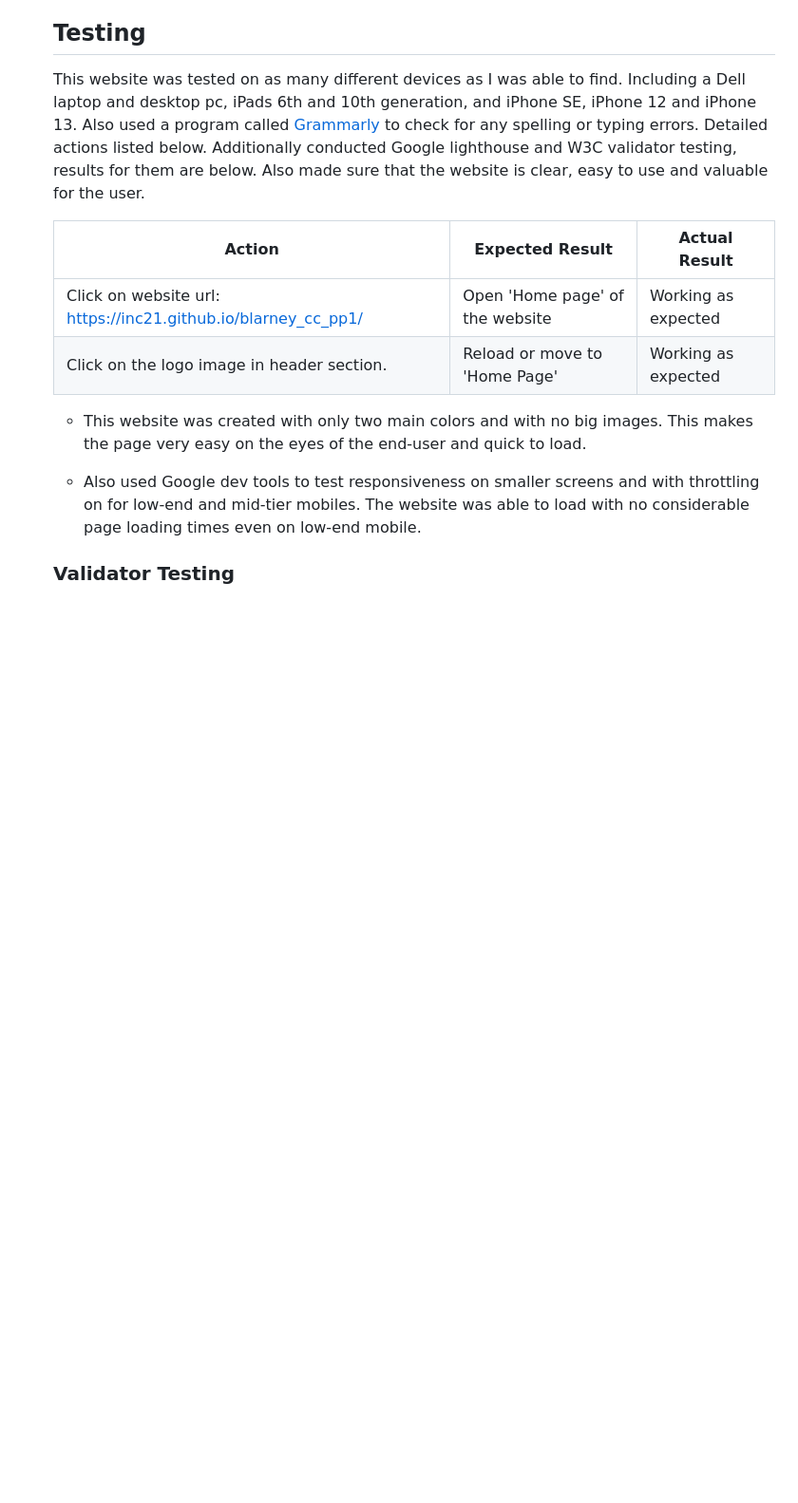
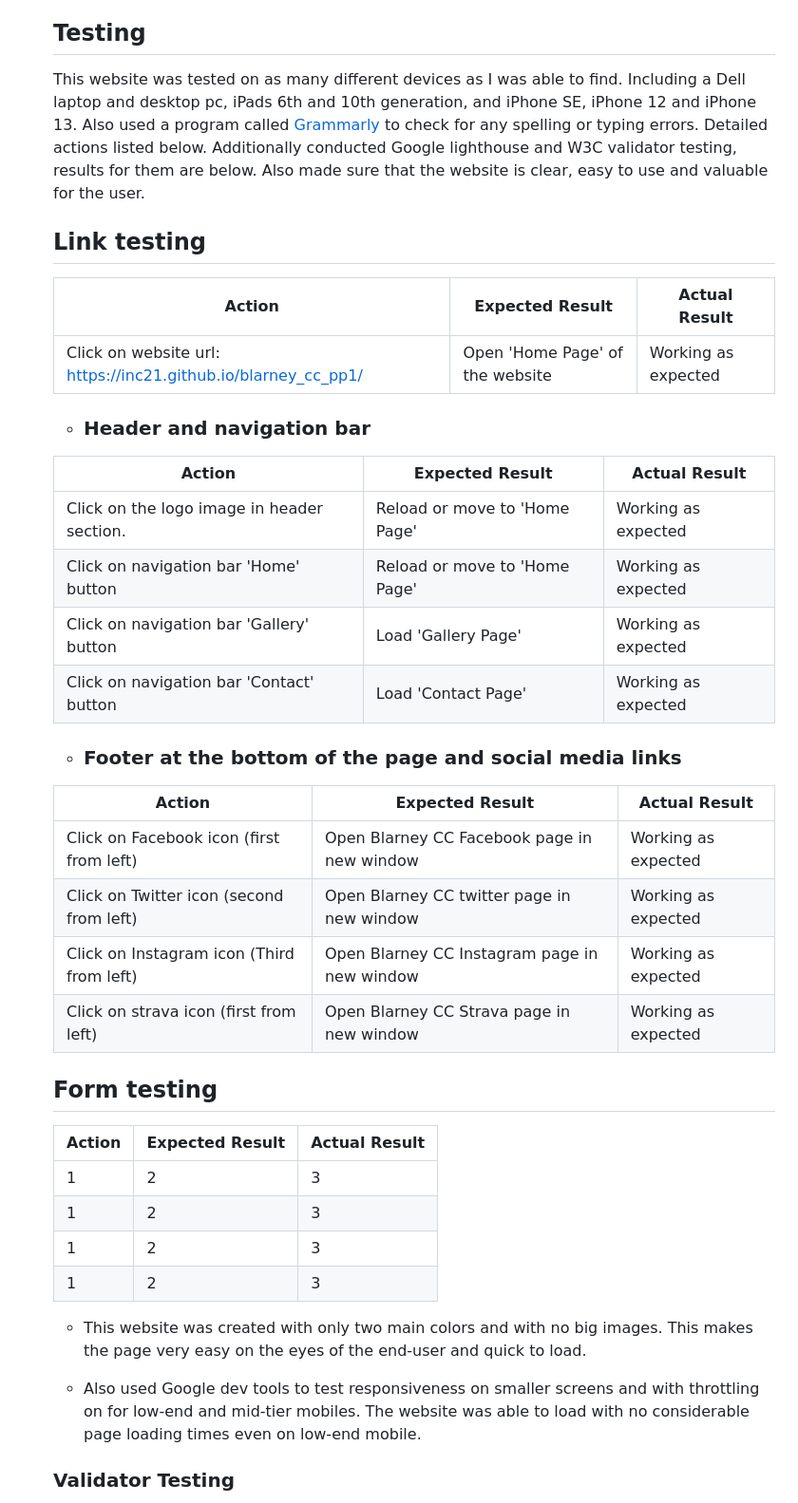
Before and after one commit to Inc21/blarney_cc_pp1, a Markdown page: README.md, the part around the change. Shown at 95% size. Drawn GitHub-style; blank space fills up the shorter version.

Commit message:
Add more content to testing in readme.md

```diff
--- a/README.md
+++ b/README.md
@@ -186,12 +186,33 @@ __Contact Page__
 This website was tested on as many different devices as I was able to find. Including a Dell laptop and desktop pc, iPads 6th and 10th generation, and iPhone SE, iPhone 12 and iPhone 13. Also used a program called [Grammarly](https://www.grammarly.com/) to check for any spelling or typing errors. Detailed actions listed below. Additionally conducted Google lighthouse and W3C validator testing, results for them are below.
 Also made sure that the website is clear, easy to use and valuable for the user.
 
-
+## Link testing
 | Action | Expected Result | Actual Result |
 |---|---|---|
-| Click on website url: [https://inc21.github.io/blarney_cc_pp1/](https://inc21.github.io/blarney_cc_pp1/) | Open 'Home page' of the website | Working as expected |
+| Click on website url: [https://inc21.github.io/blarney_cc_pp1/](https://inc21.github.io/blarney_cc_pp1/) | Open 'Home Page' of the website | Working as expected |
+- ### Header and navigation bar
+| Action | Expected Result | Actual Result |
+|---|---|---|
 | Click on the logo image in header section. | Reload or move to 'Home Page' | Working as expected |
+| Click on navigation bar 'Home' button | Reload or move to 'Home Page' | Working as expected |
+|  Click on navigation bar 'Gallery' button | Load 'Gallery Page' | Working as expected |
+|  Click on navigation bar 'Contact' button | Load 'Contact Page' | Working as expected |
+- ### Footer at the bottom of the page and social media links
+| Action | Expected Result | Actual Result |
+|---|---|---|
+| Click on Facebook icon (first from left) | Open Blarney CC Facebook page in new window | Working as expected |
+| Click on Twitter icon (second from left) | Open Blarney CC twitter page in new window | Working as expected |
+| Click on Instagram icon (Third from left) | Open Blarney CC Instagram page in new window | Working as expected |
+| Click on strava icon (first from left) | Open Blarney CC Strava page in new window | Working as expected |
 
+
+## Form testing
+| Action | Expected Result | Actual Result |
+|---|---|---|
+| 1 | 2 | 3 |
+| 1 | 2 | 3 |
+| 1 | 2 | 3 |
+| 1 | 2 | 3 |
 
 - This website was created with only two main colors and with no big images. This makes the page very easy on the eyes of the end-user and quick to load.
 
```
